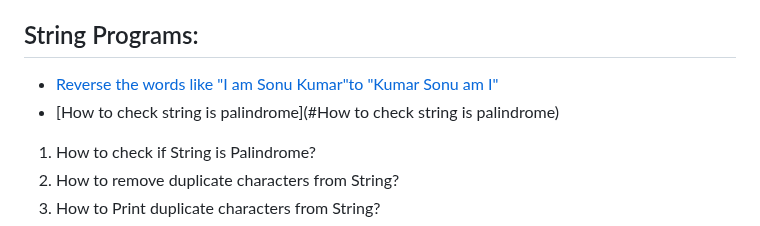
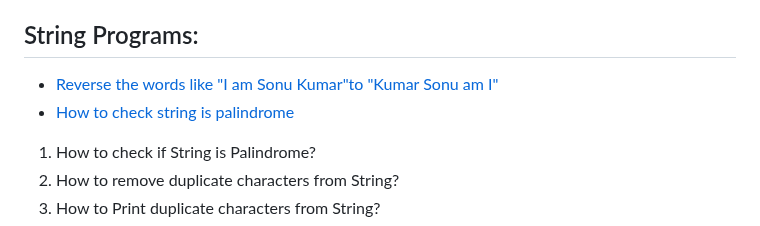
Before and after one commit to sonukumarraj007/java-script, a Markdown page: README.md, the part around the change. Rendered like a GitHub page.

```diff
--- a/README.md
+++ b/README.md
@@ -35,8 +35,8 @@
 
 ## String Programs:
 
-* [Reverse the words like "I am Sonu Kumar"to "Kumar Sonu am I"]()
-* [How to check string is palindrome](#How to check string is palindrome)
+* [Reverse the words like "I am Sonu Kumar"to "Kumar Sonu am I"](#reverse-the-words-like-I-am-Sonu-Kumar-to-Kumar-Sonu-am-I)
+* [How to check string is palindrome](#how-to-check-string-is-palindrome)
 
 <ol>
 			<li>How to check if String is Palindrome?</li>
```
